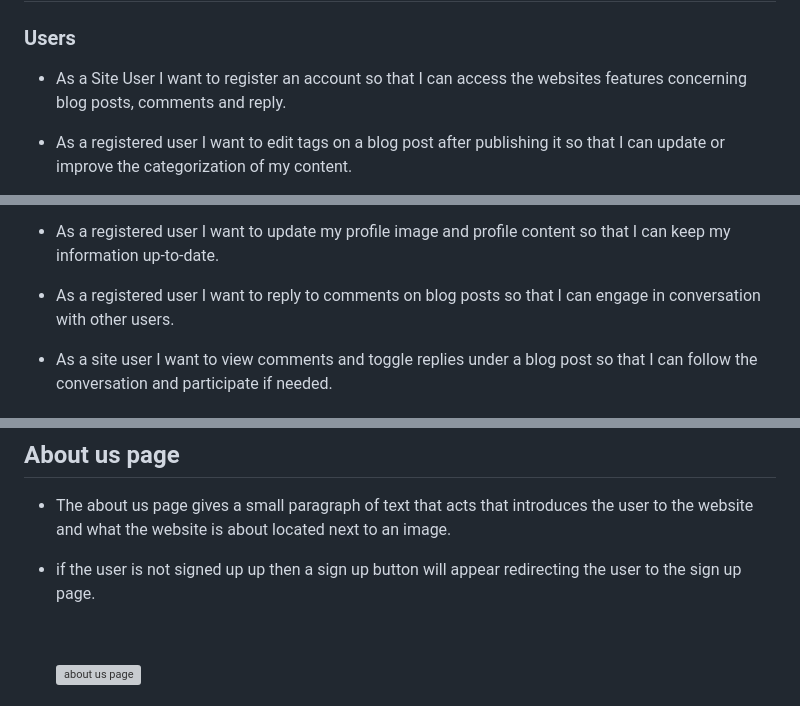
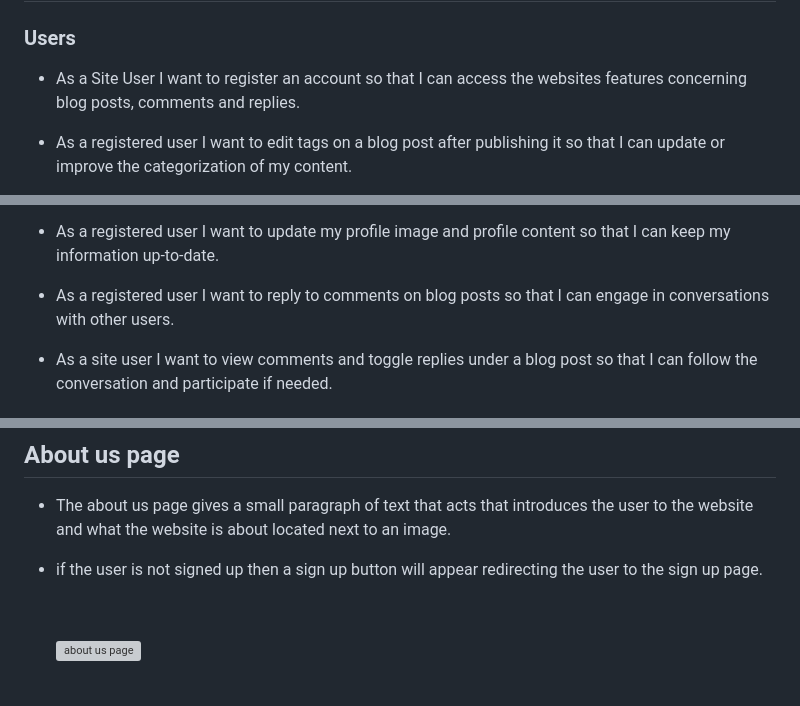
Before and after one commit to Cam-4587/TechTalk, a Markdown page: README.md, 3 parts joined by grey strips. Rendered like a GitHub page; grey boxes are pictures that could not be loaded.

```diff
--- a/README.md
+++ b/README.md
@@ -68,7 +68,7 @@ The remaining imagery is uploaded by users to the database.
 # **User Stories**
 
 ### **Users**
-- As a Site User I want to  register an account so that I can access the websites features concerning blog posts, comments and reply.
+- As a Site User I want to  register an account so that I can access the websites features concerning blog posts, comments and replies.
 
 - As a registered user I want  to edit tags on a blog post after publishing it so that I can update or improve the categorization of my content.
 
@@ -82,7 +82,7 @@ The remaining imagery is uploaded by users to the database.
 
 - As a registered user I want to update my profile image and profile content so that I can keep my information up-to-date.
 
-- As a registered user I want to reply to comments on blog posts so that I can engage in conversation with other users.
+- As a registered user I want to reply to comments on blog posts so that I can engage in conversations with other users.
 
 - As a site user I want to view comments and toggle replies under a blog post so that I can follow the conversation and participate if needed.
 
@@ -174,7 +174,7 @@ Once the user has created an account they can then create/update their own Profi
 
 + The about us page gives a small paragraph of text that acts that introduces the user to the website and what the website is about located next to an image.
 
-+ if the user is not signed up up then a sign up button will appear redirecting the user to the sign up page.
++ if the user is not signed up then a sign up button will appear redirecting the user to the sign up page.
 
     <br>
 
```
Also changed, not shown: other parts of README.md (+21 -15 lines).
